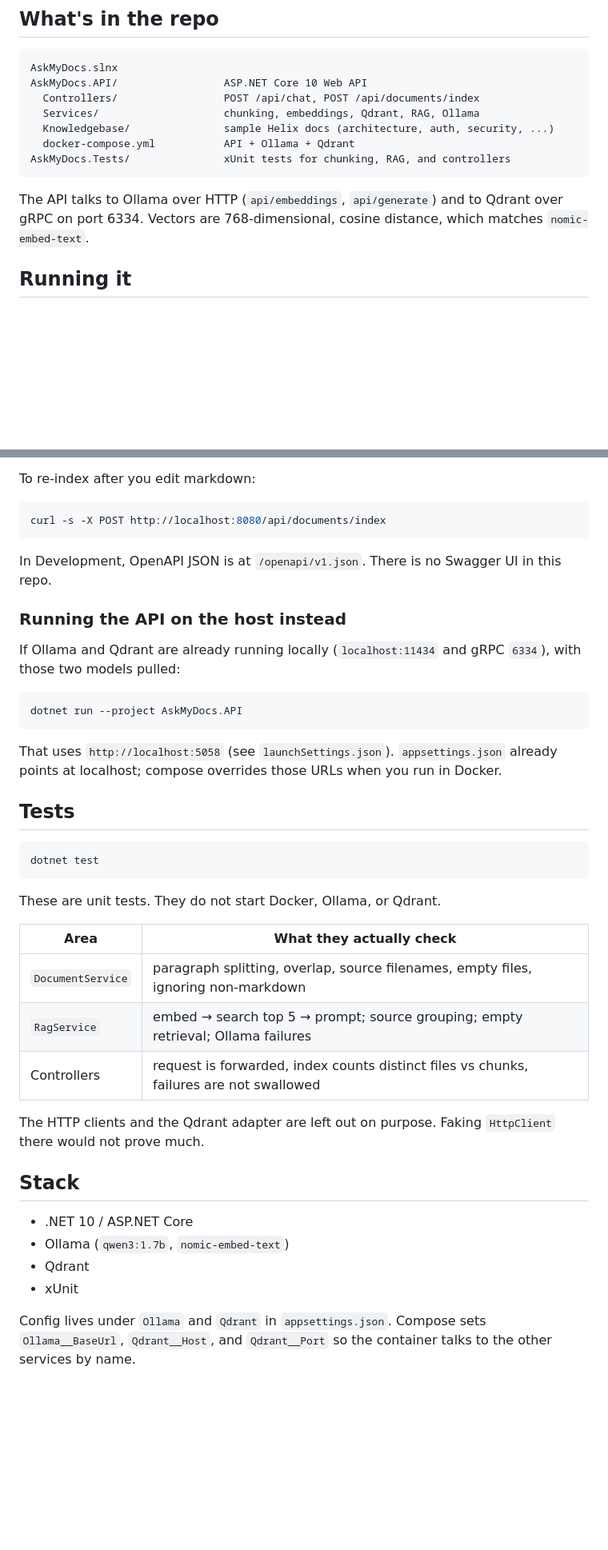
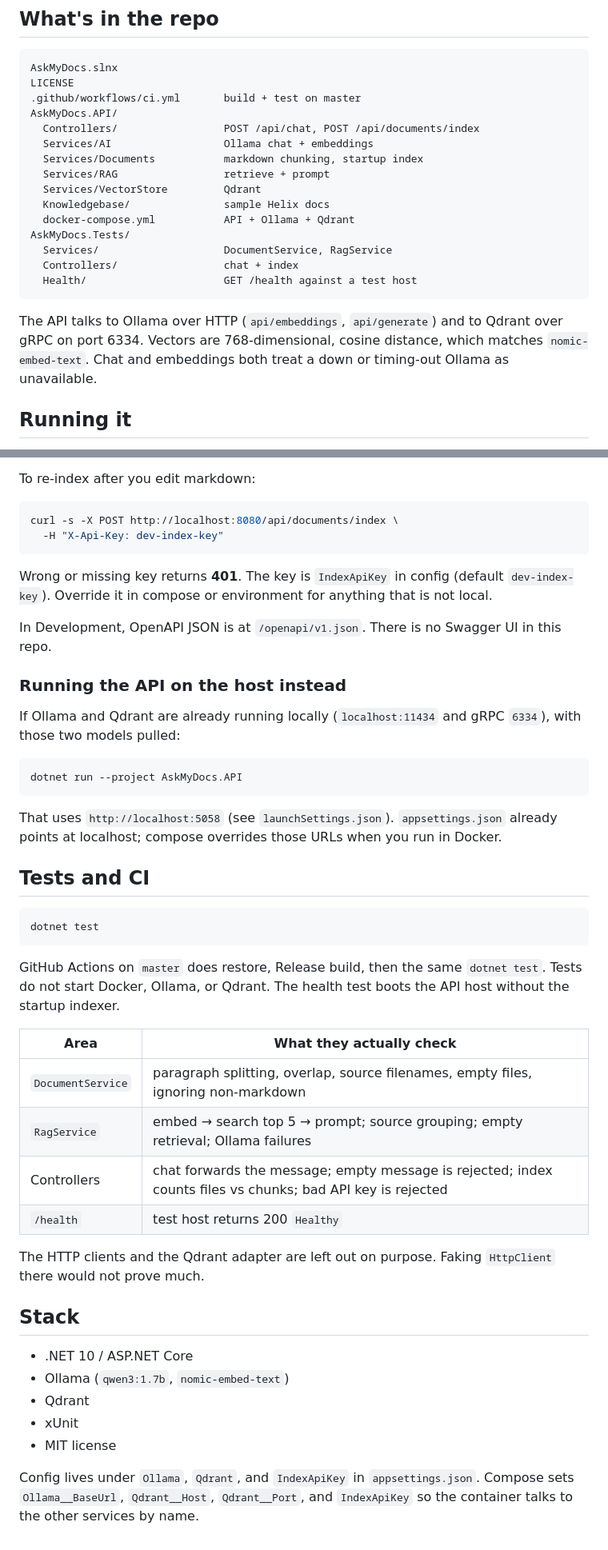
Before and after one commit to AmroAlnajar/AskMyDocs, a Markdown page: README.md, 2 parts joined by grey strips. Shown at 80% size. Rendered like a GitHub page; blank space fills up the shorter version.

````diff
--- a/README.md
+++ b/README.md
@@ -45,15 +45,23 @@ If the retrieved context does not contain the answer, the prompt tells the model
 
 ```
 AskMyDocs.slnx
-AskMyDocs.API/                 ASP.NET Core 10 Web API
+LICENSE
+.github/workflows/ci.yml       build + test on master
+AskMyDocs.API/
   Controllers/                 POST /api/chat, POST /api/documents/index
-  Services/                    chunking, embeddings, Qdrant, RAG, Ollama
-  Knowledgebase/               sample Helix docs (architecture, auth, security, ...)
+  Services/AI                  Ollama chat + embeddings
+  Services/Documents           markdown chunking, startup index
+  Services/RAG                 retrieve + prompt
+  Services/VectorStore         Qdrant
+  Knowledgebase/               sample Helix docs
   docker-compose.yml           API + Ollama + Qdrant
-AskMyDocs.Tests/               xUnit tests for chunking, RAG, and controllers
+AskMyDocs.Tests/
+  Services/                    DocumentService, RagService
+  Controllers/                 chat + index
+  Health/                      GET /health against a test host
 ```
 
-The API talks to Ollama over HTTP (`api/embeddings`, `api/generate`) and to Qdrant over gRPC on port 6334. Vectors are 768-dimensional, cosine distance, which matches `nomic-embed-text`.
+The API talks to Ollama over HTTP (`api/embeddings`, `api/generate`) and to Qdrant over gRPC on port 6334. Vectors are 768-dimensional, cosine distance, which matches `nomic-embed-text`. Chat and embeddings both treat a down or timing-out Ollama as unavailable.
 
 ## Running it
 
@@ -90,8 +106,11 @@ You should get something like:
 To re-index after you edit markdown:
 
 ```bash
-curl -s -X POST http://localhost:8080/api/documents/index
+curl -s -X POST http://localhost:8080/api/documents/index \
+  -H "X-Api-Key: dev-index-key"
 ```
+
+Wrong or missing key returns **401**. The key is `IndexApiKey` in config (default `dev-index-key`). Override it in compose or environment for anything that is not local.
 
 In Development, OpenAPI JSON is at `/openapi/v1.json`. There is no Swagger UI in this repo.
 
@@ -105,19 +124,20 @@ dotnet run --project AskMyDocs.API
 
 That uses `http://localhost:5058` (see `launchSettings.json`). `appsettings.json` already points at localhost; compose overrides those URLs when you run in Docker.
 
-## Tests
+## Tests and CI
 
 ```bash
 dotnet test
 ```
 
-These are unit tests. They do not start Docker, Ollama, or Qdrant.
+GitHub Actions on `master` does restore, Release build, then the same `dotnet test`. Tests do not start Docker, Ollama, or Qdrant. The health test boots the API host without the startup indexer.
 
-| Area              | What they actually check                                                                |
-| ----------------- | --------------------------------------------------------------------------------------- |
-| `DocumentService` | paragraph splitting, overlap, source filenames, empty files, ignoring non-markdown      |
-| `RagService`      | embed → search top 5 → prompt; source grouping; empty retrieval; Ollama failures        |
-| Controllers       | request is forwarded, index counts distinct files vs chunks, failures are not swallowed |
+| Area | What they actually check |
+| --- | --- |
+| `DocumentService` | paragraph splitting, overlap, source filenames, empty files, ignoring non-markdown |
+| `RagService` | embed → search top 5 → prompt; source grouping; empty retrieval; Ollama failures |
+| Controllers | chat forwards the message; empty message is rejected; index counts files vs chunks; bad API key is rejected |
+| `/health` | test host returns 200 `Healthy` |
 
 The HTTP clients and the Qdrant adapter are left out on purpose. Faking `HttpClient` there would not prove much.
 
@@ -127,5 +147,6 @@ The HTTP clients and the Qdrant adapter are left out on purpose. Faking `HttpCli
 - Ollama (`qwen3:1.7b`, `nomic-embed-text`)
 - Qdrant
 - xUnit
+- MIT license
 
-Config lives under `Ollama` and `Qdrant` in `appsettings.json`. Compose sets `Ollama__BaseUrl`, `Qdrant__Host`, and `Qdrant__Port` so the container talks to the other services by name.
+Config lives under `Ollama`, `Qdrant`, and `IndexApiKey` in `appsettings.json`. Compose sets `Ollama__BaseUrl`, `Qdrant__Host`, `Qdrant__Port`, and `IndexApiKey` so the container talks to the other services by name.
````
Also changed, not shown: other parts of README.md (+8 -0 lines).
